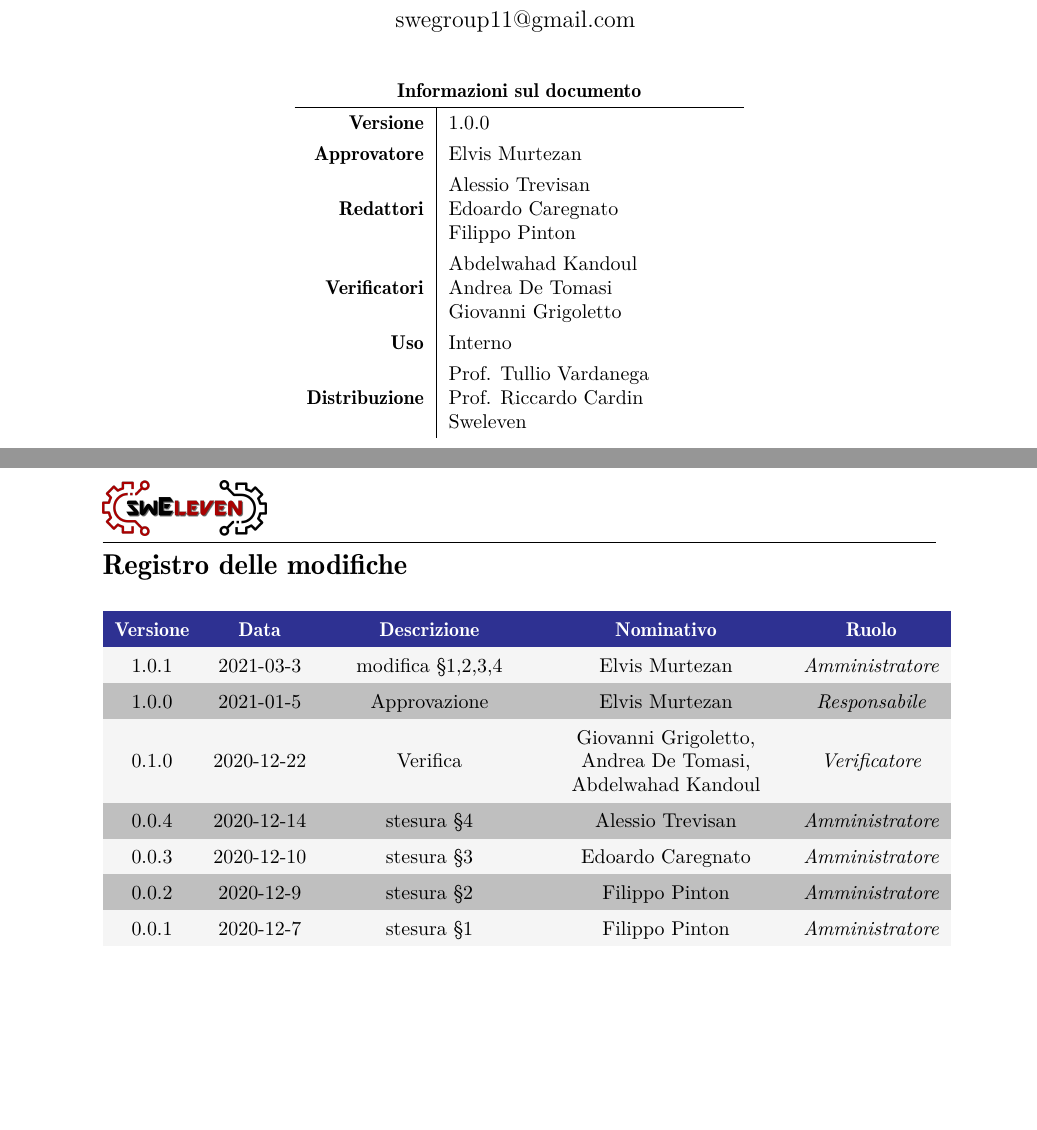
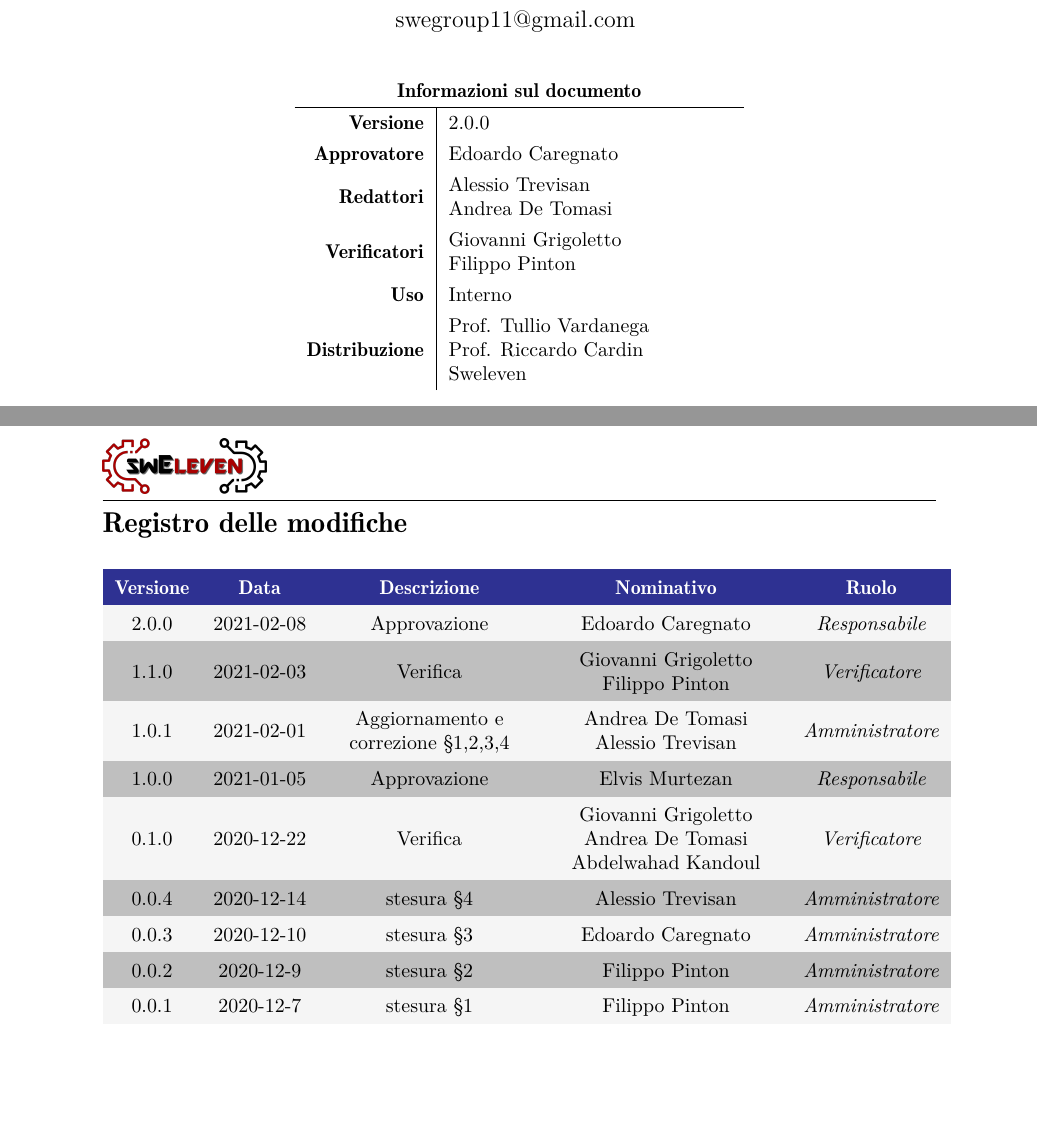
Before and after one commit to Sweleven/Documents, a LaTeX document (DocumentiInterni/NormeDiProgetto/main.tex, which reads DocumentiInterni/NormeDiProgetto/src/Comandi.tex, DocumentiInterni/NormeDiProgetto/src/RegistroModifiche.tex): two parts of pages 1 and 2 of 37, joined at a grey line, cut so that both start at the same text, the shorter picture padded with empty space. Compiled offline with pdfLaTeX.

Commit message:
Fix Registro Modifiche + Comandi

```diff
--- a/DocumentiInterni/NormeDiProgetto/src/Comandi.tex
+++ b/DocumentiInterni/NormeDiProgetto/src/Comandi.tex
@@ -1,14 +1,14 @@
 \newcommand{\Titolo}{Norme di Progetto}
 
-\newcommand{\Prodotto}{TODO}
+\newcommand{\Prodotto}{BlockCOVID}
 
-\newcommand{\Approvatore}{Elvis Murtezan}
-\newcommand{\Redattori}{Alessio Trevisan \newline Edoardo Caregnato \newline Filippo Pinton }
-\newcommand{\Verificatori}{Abdelwahad Kandoul \newline Andrea De Tomasi \newline Giovanni Grigoletto}
+\newcommand{\Approvatore}{Edoardo Caregnato}
+\newcommand{\Redattori}{Alessio Trevisan \newline Andrea De Tomasi}
+\newcommand{\Verificatori}{Giovanni Grigoletto \newline Filippo Pinton}
 
 \newcommand{\pathimg}{../../Shared/logo.png}
 
-\newcommand{\Versionedoc}{1.0.0}
+\newcommand{\Versionedoc}{2.0.0}
 
 \newcommand{\Distribuzione}{Prof. Tullio Vardanega \newline Prof. Riccardo Cardin\newline Sweleven}
 
--- a/DocumentiInterni/NormeDiProgetto/src/RegistroModifiche.tex
+++ b/DocumentiInterni/NormeDiProgetto/src/RegistroModifiche.tex
@@ -9,21 +9,18 @@
     {\textbf{Descrizione}} & \textcolor{\secondaryColor}{\textbf{Nominativo}} & \textcolor{\secondaryColor}{\textbf{Ruolo}}                                         \\
 
     % usare \verificatore per indicare verificatore
-    % usare \redattore per indicare redatore
+    % usare \redattore per indicare redattore
     % usare \responsabile per indicare responsabile
 
     %		L'ultimo evento deve essere sempre all'inizio della tabella
-    1.0.1                  & 2021-03-3                                        & modifica §1,2,3,4          & Elvis Murtezan      & \amministratore{} \\
-    1.0.0                  & 2021-01-5                                        & Approvazione               & Elvis Murtezan      & \responsabile{} \\
-
-    0.1.0                  & 2020-12-22                                       & Verifica             & Giovanni Grigoletto, Andrea De Tomasi, Abdelwahad Kandoul  & \verificatore{} \\
-
+    2.0.0               & 2021-02-08                                        & Approvazione           & Edoardo Caregnato      & \responsabile{} \\
+    1.1.0               & 2021-02-03                                        & Verifica		           & Giovanni Grigoletto \newline Filippo Pinton      & \verificatore{} \\
+    1.0.1               & 2021-02-01                                        & Aggiornamento e correzione §1,2,3,4          & Andrea De Tomasi \newline Alessio Trevisan      & \amministratore{} \\
+    1.0.0               & 2021-01-05                                        & Approvazione               & Elvis Murtezan      & \responsabile{} \\
+    0.1.0               & 2020-12-22                                       & Verifica             & Giovanni Grigoletto \newline Andrea De Tomasi \newline Abdelwahad Kandoul  & \verificatore{} \\
     0.0.4               & 2020-12-14    & stesura §4 & Alessio Trevisan & \amministratore {} \\
-
     0.0.3               & 2020-12-10    & stesura §3 & Edoardo Caregnato & \amministratore {} \\
-
     0.0.2               & 2020-12-9    & stesura §2 & Filippo Pinton & \amministratore {} \\
-
     0.0.1               & 2020-12-7    & stesura §1 & Filippo Pinton & \amministratore {} \\
 
 
```
